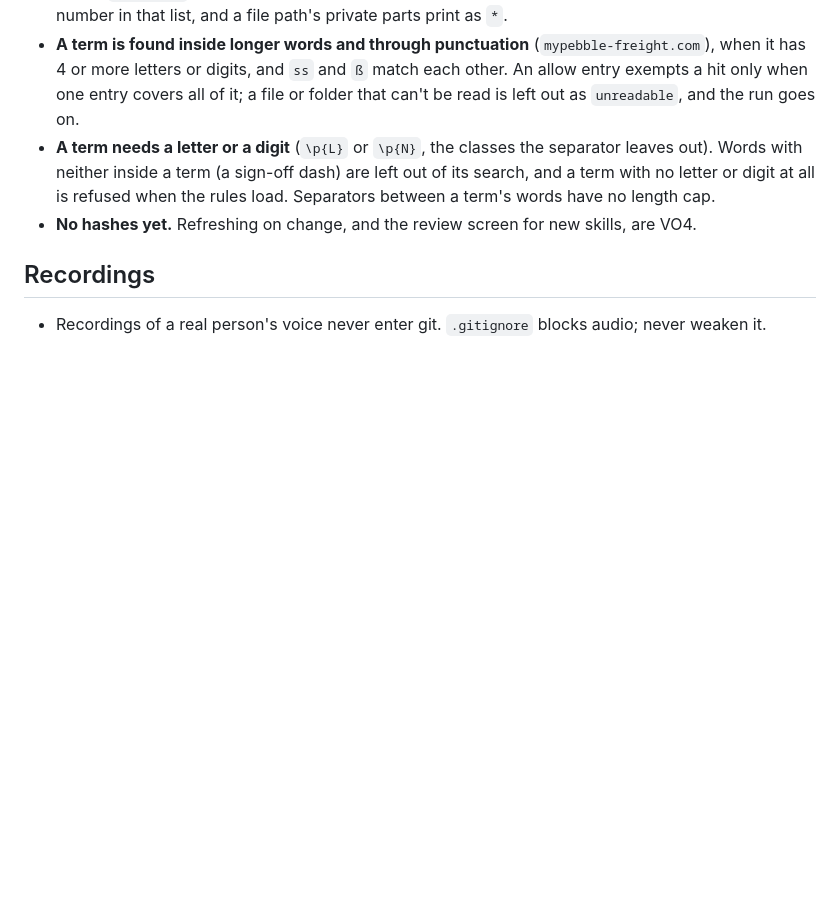
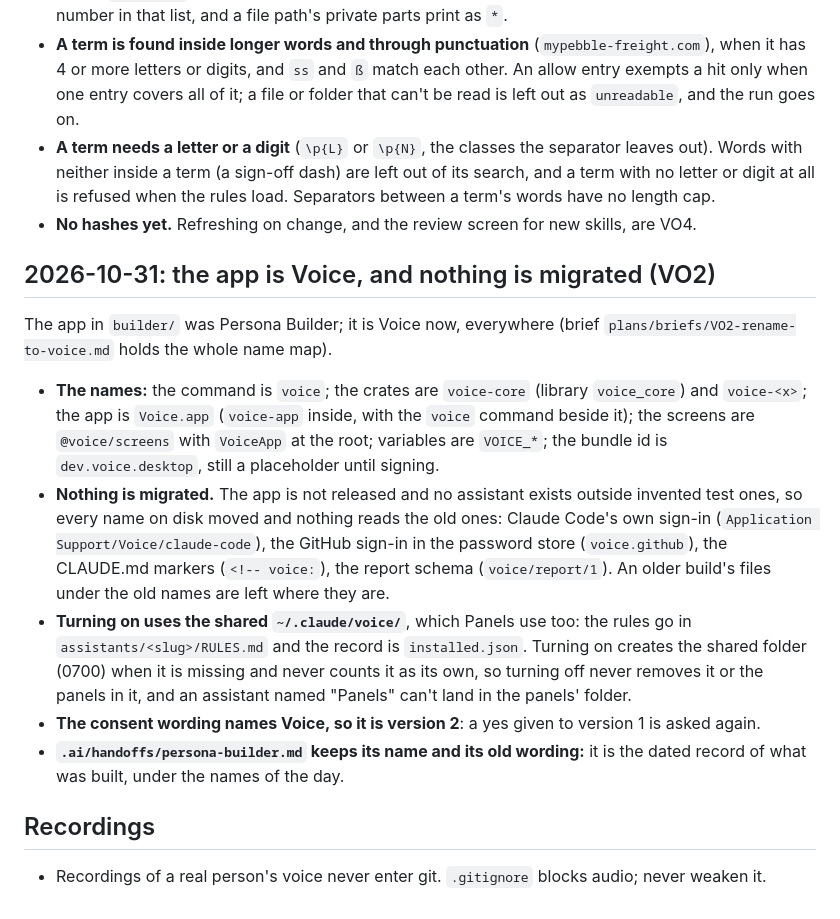
Before and after one commit to ziazon/voice, a Markdown page: .ai/DECISIONS.md, the part around the change. GitHub-like rendering; blank space fills up the shorter version.

```diff
--- a/.ai/DECISIONS.md
+++ b/.ai/DECISIONS.md
@@ -182,6 +182,28 @@ The VO11 spike (`docs/spikes/VO11-os-sandbox.md`) decides how the broker is pack
   load. Separators between a term's words have no length cap.
 - **No hashes yet.** Refreshing on change, and the review screen for new skills, are VO4.
 
+## 2026-10-31: the app is Voice, and nothing is migrated (VO2)
+
+The app in `builder/` was Persona Builder; it is Voice now, everywhere (brief
+`plans/briefs/VO2-rename-to-voice.md` holds the whole name map).
+
+- **The names:** the command is `voice`; the crates are `voice-core` (library `voice_core`) and
+  `voice-<x>`; the app is `Voice.app` (`voice-app` inside, with the `voice` command beside it);
+  the screens are `@voice/screens` with `VoiceApp` at the root; variables are `VOICE_*`; the
+  bundle id is `dev.voice.desktop`, still a placeholder until signing.
+- **Nothing is migrated.** The app is not released and no assistant exists outside invented test
+  ones, so every name on disk moved and nothing reads the old ones: Claude Code's own sign-in
+  (`Application Support/Voice/claude-code`), the GitHub sign-in in the password store
+  (`voice.github`), the CLAUDE.md markers (`<!-- voice:`), the report schema (`voice/report/1`).
+  An older build's files under the old names are left where they are.
+- **Turning on uses the shared `~/.claude/voice/`**, which Panels use too: the rules go in
+  `assistants/<slug>/RULES.md` and the record is `installed.json`. Turning on creates the shared
+  folder (0700) when it is missing and never counts it as its own, so turning off never removes
+  it or the panels in it, and an assistant named "Panels" can't land in the panels' folder.
+- **The consent wording names Voice, so it is version 2**: a yes given to version 1 is asked again.
+- **`.ai/handoffs/persona-builder.md` keeps its name and its old wording:** it is the dated record
+  of what was built, under the names of the day.
+
 ## Recordings
 
 - Recordings of a real person's voice never enter git. `.gitignore` blocks audio; never weaken it.
```
Also changed, not shown: plans/briefs/VO2-rename-to-voice.md (+37 -0 lines).
